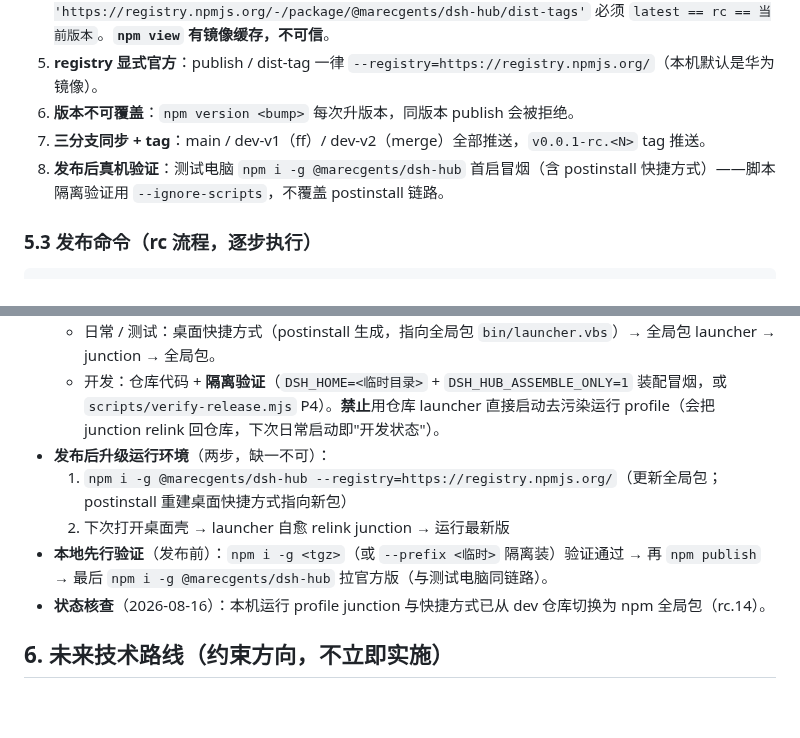
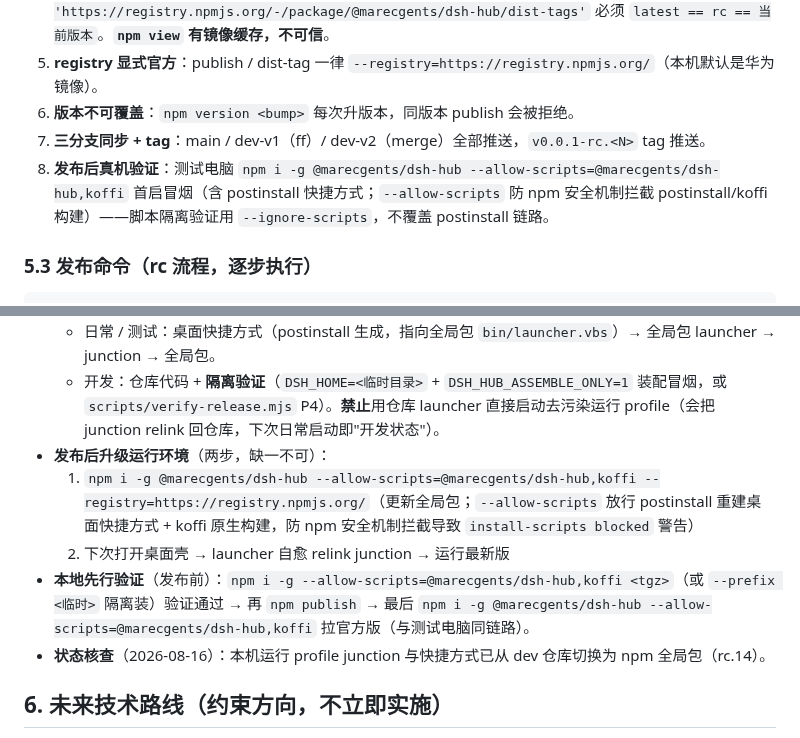
Before and after one commit to MarecGents/deepseek-harness-hub, a Markdown page: AGENTS.md, 2 parts joined by grey strips. GitHub-like rendering; blank space fills up the shorter version.

```diff
--- a/AGENTS.md
+++ b/AGENTS.md
@@ -132,7 +132,7 @@ npm run build:client   # client（tsdown + SDK junction）
 5. **registry 显式官方**：publish / dist-tag 一律 `--registry=https://registry.npmjs.org/`（本机默认是华为镜像）。
 6. **版本不可覆盖**：`npm version <bump>` 每次升版本，同版本 publish 会被拒绝。
 7. **三分支同步 + tag**：main / dev-v1（ff）/ dev-v2（merge）全部推送，`v0.0.1-rc.<N>` tag 推送。
-8. **发布后真机验证**：测试电脑 `npm i -g @marecgents/dsh-hub` 首启冒烟（含 postinstall 快捷方式）——脚本隔离验证用 `--ignore-scripts`，不覆盖 postinstall 链路。
+8. **发布后真机验证**：测试电脑 `npm i -g @marecgents/dsh-hub --allow-scripts=@marecgents/dsh-hub,koffi` 首启冒烟（含 postinstall 快捷方式；`--allow-scripts` 防 npm 安全机制拦截 postinstall/koffi 构建）——脚本隔离验证用 `--ignore-scripts`，不覆盖 postinstall 链路。
 
 ### 5.3 发布命令（rc 流程，逐步执行）
 
@@ -182,9 +182,9 @@ git checkout dev-v2 && git merge main && git push origin dev-v2   # dev-v2 有
   - 日常 / 测试：桌面快捷方式（postinstall 生成，指向全局包 `bin/launcher.vbs`）→ 全局包 launcher → junction → 全局包。
   - 开发：仓库代码 + **隔离验证**（`DSH_HOME=<临时目录>` + `DSH_HUB_ASSEMBLE_ONLY=1` 装配冒烟，或 `scripts/verify-release.mjs` P4）。**禁止**用仓库 launcher 直接启动去污染运行 profile（会把 junction relink 回仓库，下次日常启动即"开发状态"）。
 - **发布后升级运行环境**（两步，缺一不可）：
-  1. `npm i -g @marecgents/dsh-hub --registry=https://registry.npmjs.org/`（更新全局包；postinstall 重建桌面快捷方式指向新包）
+  1. `npm i -g @marecgents/dsh-hub --allow-scripts=@marecgents/dsh-hub,koffi --registry=https://registry.npmjs.org/`（更新全局包；`--allow-scripts` 放行 postinstall 重建桌面快捷方式 + koffi 原生构建，防 npm 安全机制拦截导致 `install-scripts blocked` 警告）
   2. 下次打开桌面壳 → launcher 自愈 relink junction → 运行最新版
-- **本地先行验证**（发布前）：`npm i -g <tgz>`（或 `--prefix <临时>` 隔离装）验证通过 → 再 `npm publish` → 最后 `npm i -g @marecgents/dsh-hub` 拉官方版（与测试电脑同链路）。
+- **本地先行验证**（发布前）：`npm i -g --allow-scripts=@marecgents/dsh-hub,koffi <tgz>`（或 `--prefix <临时>` 隔离装）验证通过 → 再 `npm publish` → 最后 `npm i -g @marecgents/dsh-hub --allow-scripts=@marecgents/dsh-hub,koffi` 拉官方版（与测试电脑同链路）。
 - **状态核查**（2026-08-16）：本机运行 profile junction 与快捷方式已从 dev 仓库切换为 npm 全局包（rc.14）。
 
 ## 6. 未来技术路线（约束方向，不立即实施）
```
Also changed, not shown: README.md (+7 -5 lines).
